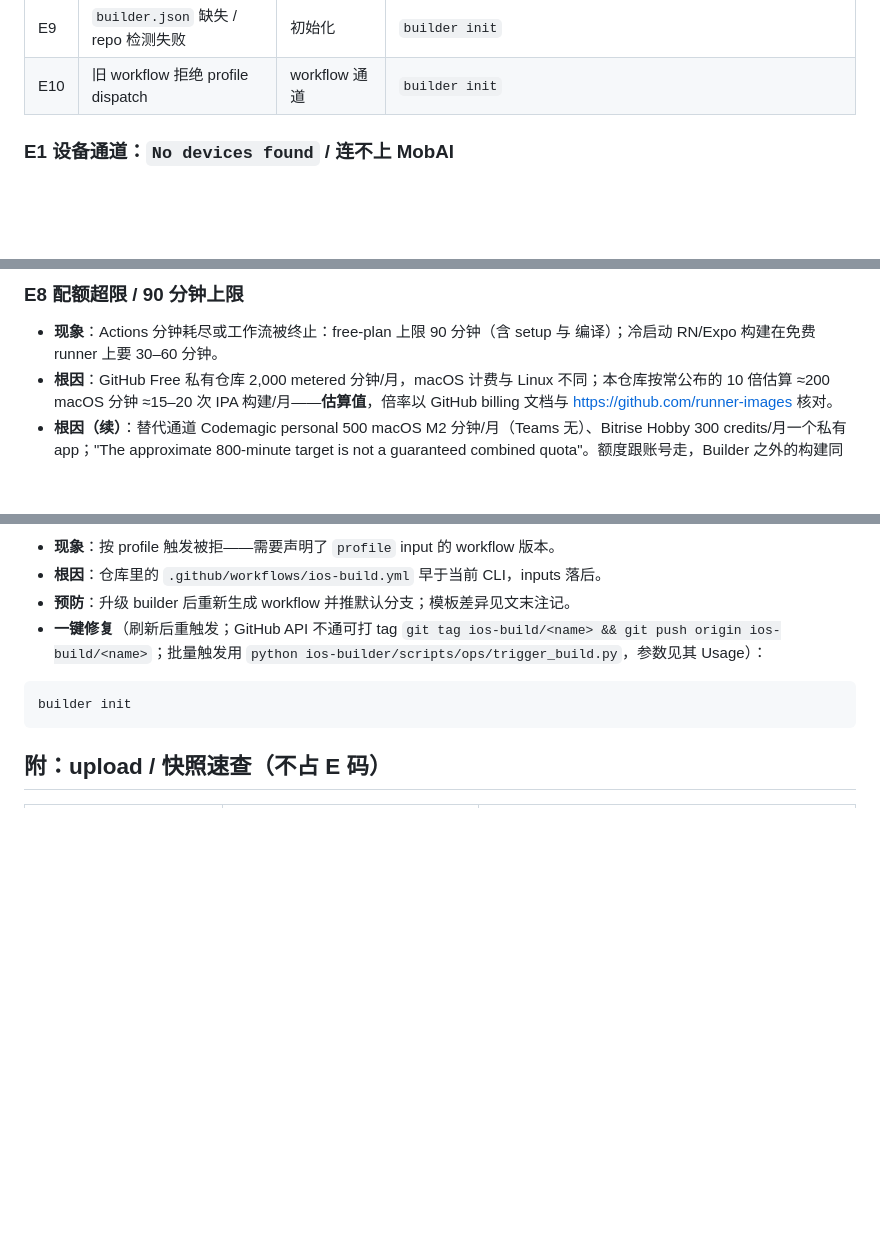
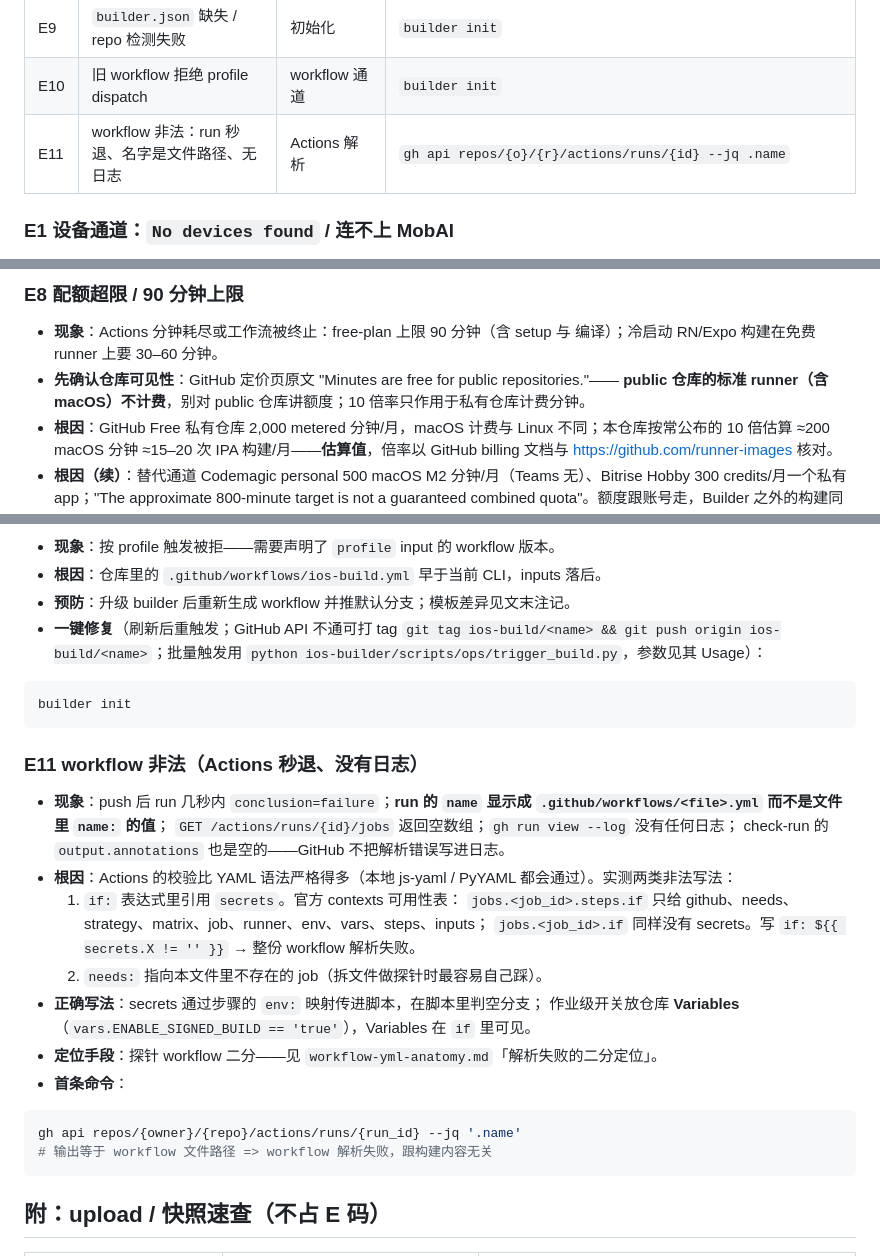
Before and after one commit to Thatgfsj/ios-gradle-skills, a Markdown page: ios-builder/references/troubleshooting.md, 3 parts joined by grey strips. Rendered like a GitHub page; blank space fills up the shorter version.

````diff
--- a/ios-builder/references/troubleshooting.md
+++ b/ios-builder/references/troubleshooting.md
@@ -18,6 +18,7 @@
 | E8 | 配额超限 / 90 分钟上限 | 配额 | `builder ios build --unsigned` |
 | E9 | `builder.json` 缺失 / repo 检测失败 | 初始化 | `builder init` |
 | E10 | 旧 workflow 拒绝 profile dispatch | workflow 通道 | `builder init` |
+| E11 | workflow 非法：run 秒退、名字是文件路径、无日志 | Actions 解析 | `gh api repos/{o}/{r}/actions/runs/{id} --jq .name` |
 
 ### E1 设备通道：`No devices found` / 连不上 MobAI
 
@@ -118,6 +119,8 @@ builder dev flutter
 
 - **现象**：Actions 分钟耗尽或工作流被终止：free-plan 上限 90 分钟（含 setup 与
   编译）；冷启动 RN/Expo 构建在免费 runner 上要 30–60 分钟。
+- **先确认仓库可见性**：GitHub 定价页原文 "Minutes are free for public repositories."——
+  **public 仓库的标准 runner（含 macOS）不计费**，别对 public 仓库讲额度；10 倍率只作用于私有仓库计费分钟。
 - **根因**：GitHub Free 私有仓库 2,000 metered 分钟/月，macOS 计费与 Linux 不同；本仓库按常公布的 10 倍估算 ≈200 macOS 分钟 ≈15–20 次 IPA 构建/月——**估算值**，倍率以 GitHub billing 文档与 https://github.com/runner-images 核对。
 - **根因（续）**：替代通道 Codemagic personal 500 macOS M2 分钟/月（Teams 无）、Bitrise Hobby 300 credits/月一个私有 app；"The approximate 800-minute target is not a guaranteed combined quota"。额度跟账号走，Builder 之外的构建同样消耗，也不聚合账单或不兜底零消费。
 - **预防**：当月第 10 次以上构建前提醒用户；优先 `--unsigned`（省 1–2 分钟）。
@@ -153,6 +156,27 @@ builder init
 builder init
 ```
 
+### E11 workflow 非法（Actions 秒退、没有日志）
+
+- **现象**：push 后 run 几秒内 `conclusion=failure`；**run 的 `name` 显示成
+  `.github/workflows/<file>.yml` 而不是文件里 `name:` 的值**；
+  `GET /actions/runs/{id}/jobs` 返回空数组；`gh run view --log` 没有任何日志；
+  check-run 的 `output.annotations` 也是空的——GitHub 不把解析错误写进日志。
+- **根因**：Actions 的校验比 YAML 语法严格得多（本地 js-yaml / PyYAML 都会通过）。实测两类非法写法：
+  1. `if:` 表达式里引用 `secrets`。官方 contexts 可用性表：
+     `jobs.<job_id>.steps.if` 只给 github、needs、strategy、matrix、job、runner、env、vars、steps、inputs；
+     `jobs.<job_id>.if` 同样没有 secrets。写 `if: ${{ secrets.X != '' }}` → 整份 workflow 解析失败。
+  2. `needs:` 指向本文件里不存在的 job（拆文件做探针时最容易自己踩）。
+- **正确写法**：secrets 通过步骤的 `env:` 映射传进脚本，在脚本里判空分支；
+  作业级开关放仓库 **Variables**（`vars.ENABLE_SIGNED_BUILD == 'true'`），Variables 在 `if` 里可见。
+- **定位手段**：探针 workflow 二分——见 `workflow-yml-anatomy.md`「解析失败的二分定位」。
+- **首条命令**：
+
+```bash
+gh api repos/{owner}/{repo}/actions/runs/{run_id} --jq '.name'
+# 输出等于 workflow 文件路径 => workflow 解析失败，跟构建内容无关
+```
+
 ## 附：upload / 快照速查（不占 E 码）
 
 | 现象 | 根因 | 处理 |
````
Also changed, not shown: SKILL.md (+2 -2 lines), ios-builder/references/workflow-yml-anatomy.md (+54 -0 lines).
